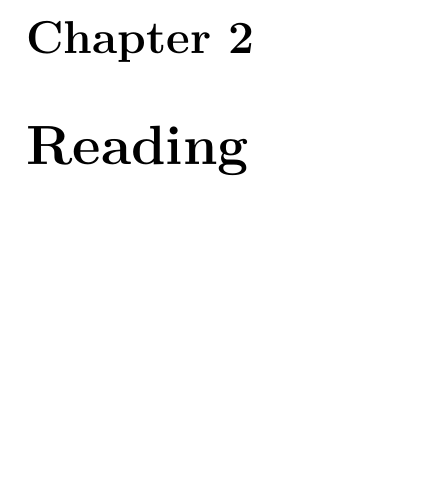
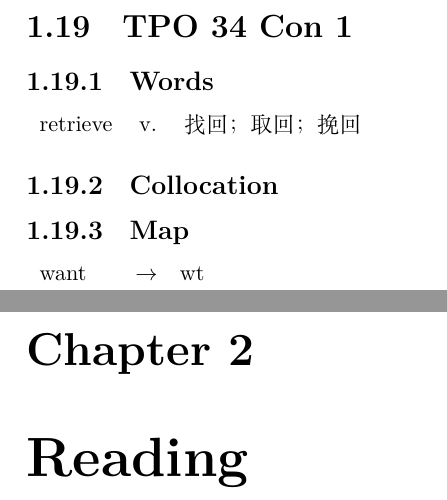
Before and after one commit to akhialomgir/TOFEL-Notes, a LaTeX thesis (main.tex, which reads data/listening/con/34_1.tex): part of page 20 of 68 before the commit and two parts of pages 20 and 21 of 69 after it, the two joined at a grey line, cut at the place of the change, the shorter picture padded with empty space. Compiled offline with XeLaTeX.

Commit message:
Add con 34_1

```diff
--- /dev/null
+++ b/data/listening/con/34_1.tex
@@ -0,0 +1,15 @@
+\section{TPO 34 Con 1}
+
+\subsection{Words}
+
+\begin{tabular}{lll}
+    retrieve & v. & 找回；取回；挽回 \\
+\end{tabular}
+
+\subsection{Collocation}
+
+\subsection{Map}
+
+\begin{tabular}{rc@{\quad$\to$\quad}l}
+    want &  & wt \\
+\end{tabular}
--- a/main.tex
+++ b/main.tex
@@ -51,6 +51,8 @@
 \include{data/listening/lec/33_3}
 \include{data/listening/lec/33_4}
 
+\include{data/listening/con/34_1}
+
 \chapter{Reading}
 \include{data/reading/37_03}
 
```
Also changed, not shown: main.pdf.
